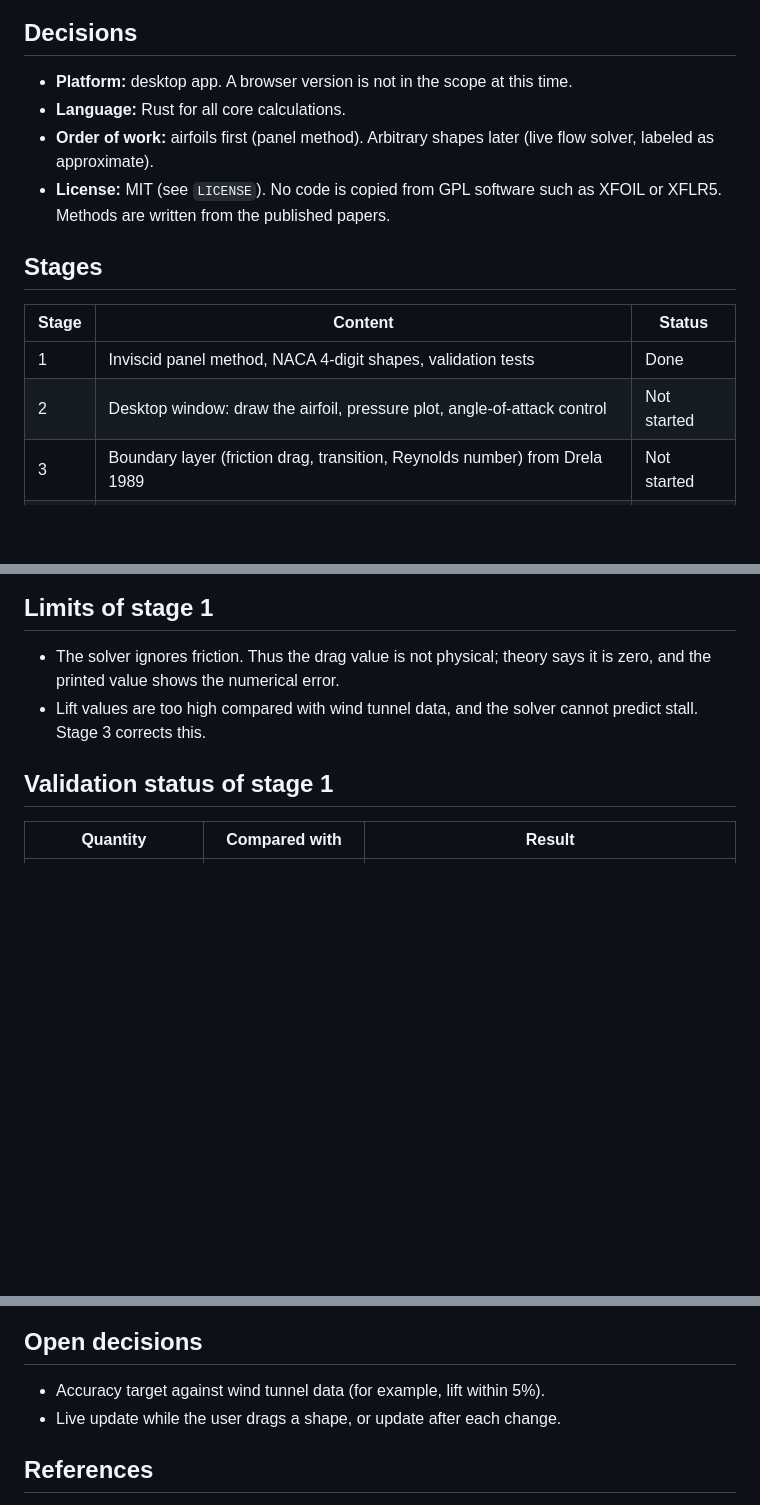
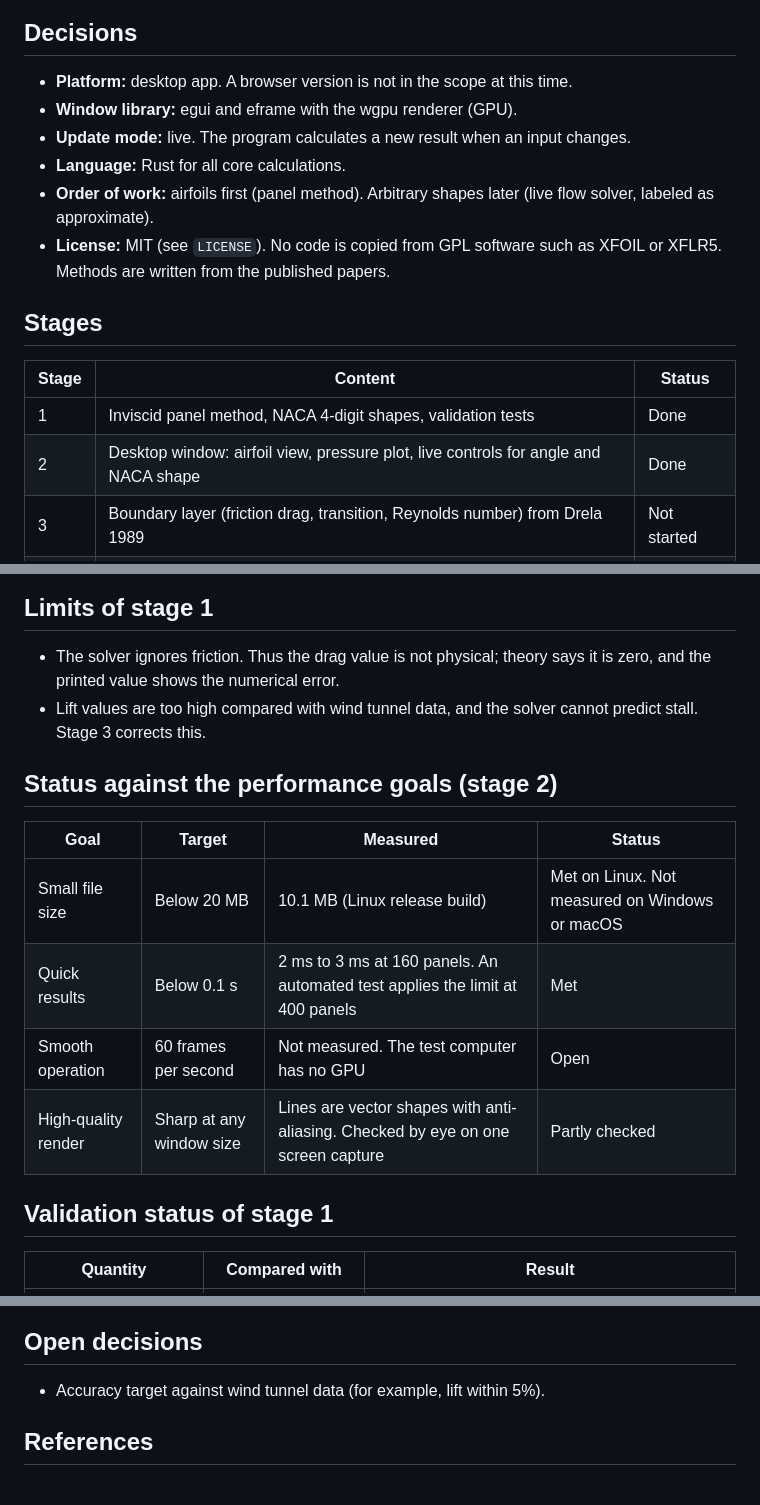
Before and after one commit to Ostrich39/ant-wind-tunnel-sim, a Markdown page: GOALS.md, 3 parts joined by grey strips. GitHub-like rendering; blank space fills up the shorter version.

```diff
--- a/GOALS.md
+++ b/GOALS.md
@@ -24,6 +24,8 @@ The project is for personal use and learning. It is not for sale.
 ## Decisions
 
 - **Platform:** desktop app. A browser version is not in the scope at this time.
+- **Window library:** egui and eframe with the wgpu renderer (GPU).
+- **Update mode:** live. The program calculates a new result when an input changes.
 - **Language:** Rust for all core calculations.
 - **Order of work:** airfoils first (panel method). Arbitrary shapes later
   (live flow solver, labeled as approximate).
@@ -34,7 +36,7 @@ The project is for personal use and learning. It is not for sale.
 | Stage | Content | Status |
 |---|---|---|
 | 1 | Inviscid panel method, NACA 4-digit shapes, validation tests | Done |
-| 2 | Desktop window: draw the airfoil, pressure plot, angle-of-attack control | Not started |
+| 2 | Desktop window: airfoil view, pressure plot, live controls for angle and NACA shape | Done |
 | 3 | Boundary layer (friction drag, transition, Reynolds number) from Drela 1989 | Not started |
 | 4 | Shape editor and airfoil file import (.dat) | Not started |
 | 5 | Flow field display (streamlines, pressure colors) | Not started |
@@ -46,6 +48,15 @@ The project is for personal use and learning. It is not for sale.
   says it is zero, and the printed value shows the numerical error.
 - Lift values are too high compared with wind tunnel data, and the solver
   cannot predict stall. Stage 3 corrects this.
+
+## Status against the performance goals (stage 2)
+
+| Goal | Target | Measured | Status |
+|---|---|---|---|
+| Small file size | Below 20 MB | 10.1 MB (Linux release build) | Met on Linux. Not measured on Windows or macOS |
+| Quick results | Below 0.1 s | 2 ms to 3 ms at 160 panels. An automated test applies the limit at 400 panels | Met |
+| Smooth operation | 60 frames per second | Not measured. The test computer has no GPU | Open |
+| High-quality render | Sharp at any window size | Lines are vector shapes with anti-aliasing. Checked by eye on one screen capture | Partly checked |
 
 ## Validation status of stage 1
 
@@ -68,7 +79,6 @@ The project is for personal use and learning. It is not for sale.
 ## Open decisions
 
 - Accuracy target against wind tunnel data (for example, lift within 5%).
-- Live update while the user drags a shape, or update after each change.
 
 ## References
 
```
Also changed, not shown: README.md (+9 -2 lines), REFERENCES.md (+7 -0 lines), docs/screenshot.png (added), 7 other files.
